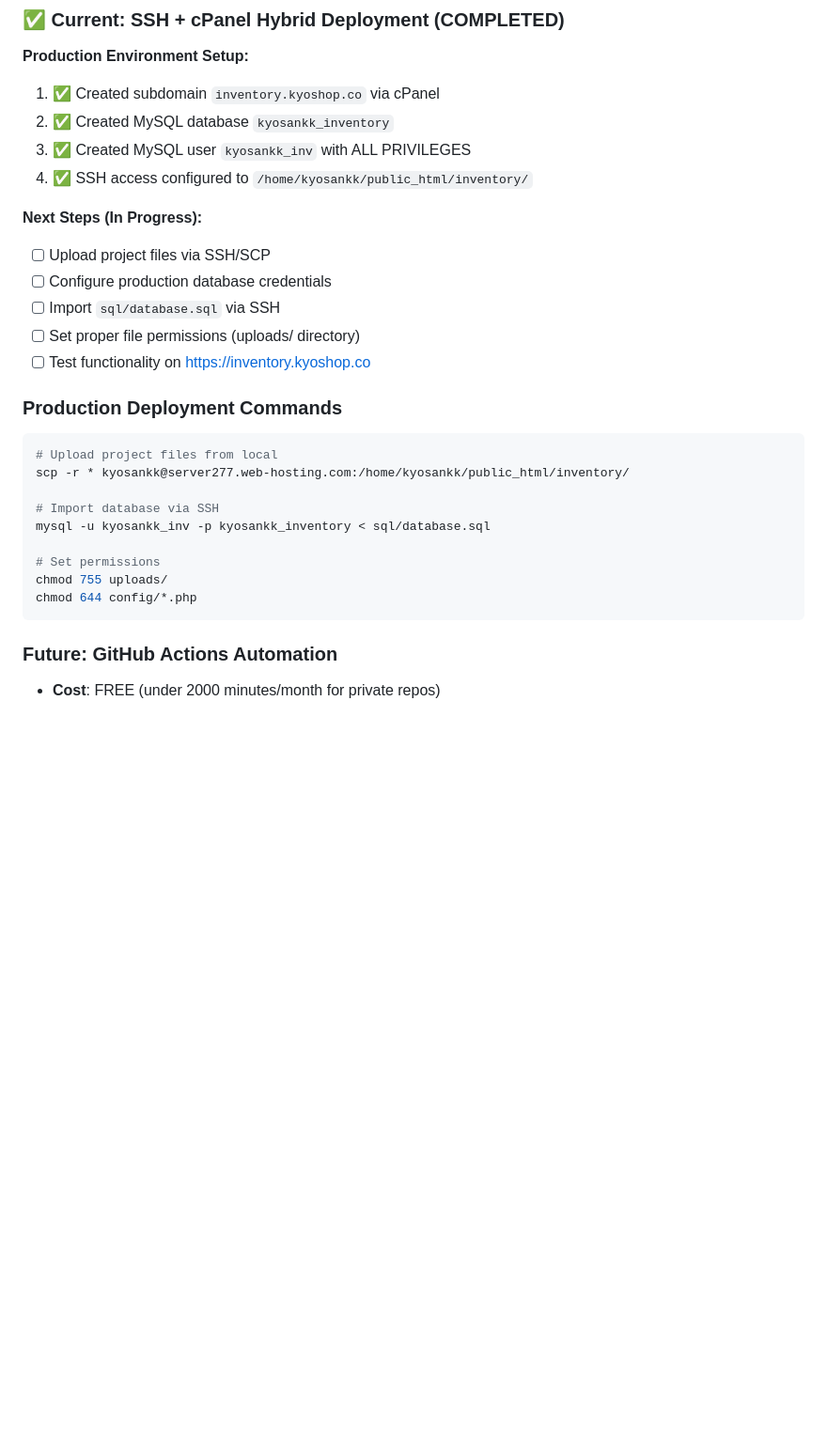
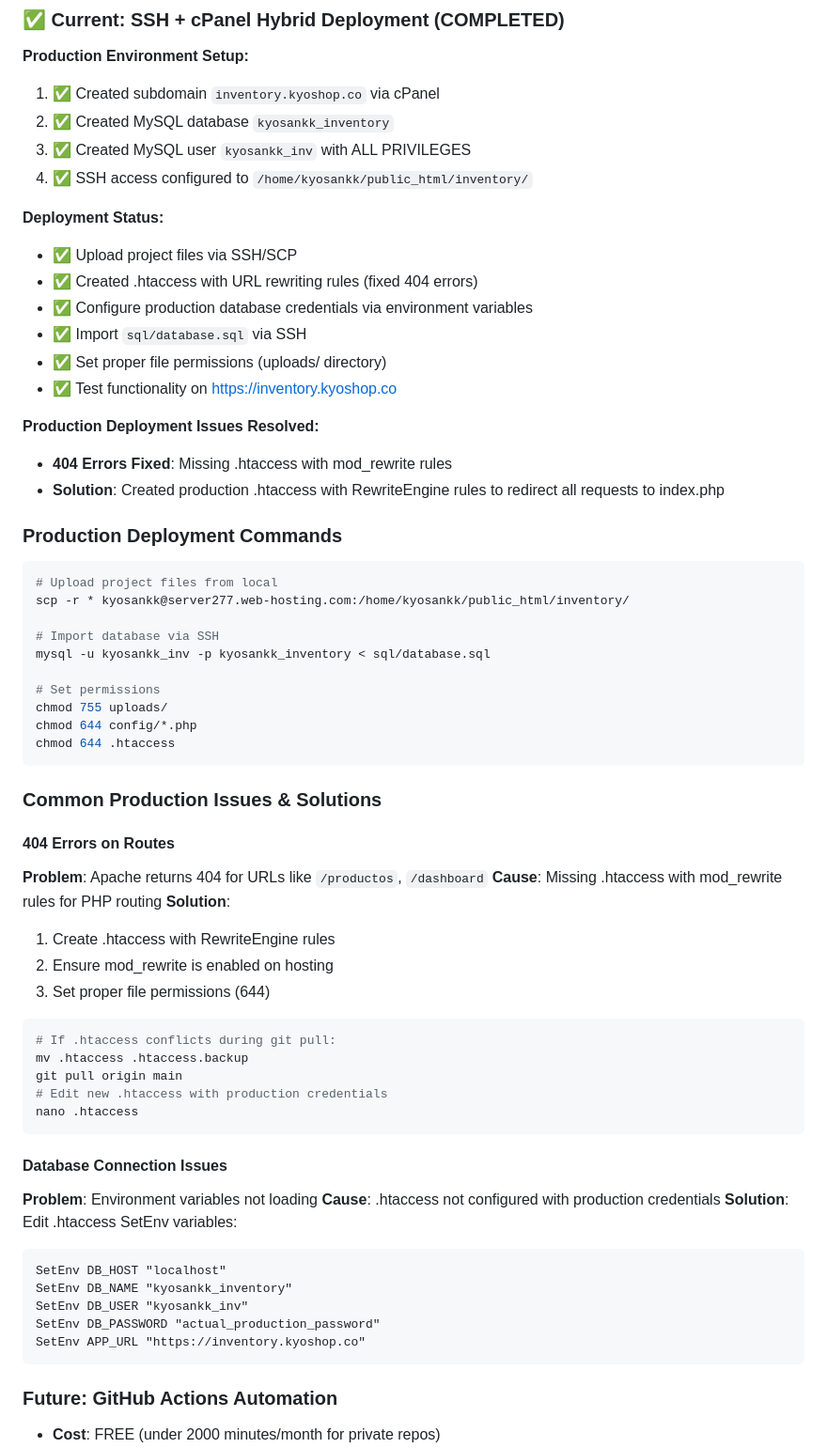
Before and after one commit to IngCristhian/kyoshop-inventory, a Markdown page: CLAUDE.md, the part around the change. Shown at 94% size. Rendered like a GitHub page; blank space fills up the shorter version.

Commit message:
update claude

````diff
--- a/CLAUDE.md
+++ b/CLAUDE.md
@@ -203,12 +203,17 @@ main (producción estable)
 3. ✅ Created MySQL user `kyosankk_inv` with ALL PRIVILEGES
 4. ✅ SSH access configured to `/home/kyosankk/public_html/inventory/`
 
-**Next Steps (In Progress):**
-- [ ] Upload project files via SSH/SCP
-- [ ] Configure production database credentials
-- [ ] Import `sql/database.sql` via SSH
-- [ ] Set proper file permissions (uploads/ directory)
-- [ ] Test functionality on https://inventory.kyoshop.co
+**Deployment Status:**
+- ✅ Upload project files via SSH/SCP
+- ✅ Created .htaccess with URL rewriting rules (fixed 404 errors)
+- ✅ Configure production database credentials via environment variables
+- ✅ Import `sql/database.sql` via SSH
+- ✅ Set proper file permissions (uploads/ directory)
+- ✅ Test functionality on https://inventory.kyoshop.co
+
+**Production Deployment Issues Resolved:**
+- **404 Errors Fixed**: Missing .htaccess with mod_rewrite rules
+- **Solution**: Created production .htaccess with RewriteEngine rules to redirect all requests to index.php
 
 ### Production Deployment Commands
 ```bash
@@ -221,6 +226,37 @@ mysql -u kyosankk_inv -p kyosankk_inventory < sql/database.sql
 # Set permissions
 chmod 755 uploads/
 chmod 644 config/*.php
+chmod 644 .htaccess
+```
+
+### Common Production Issues & Solutions
+
+#### 404 Errors on Routes
+**Problem**: Apache returns 404 for URLs like `/productos`, `/dashboard`
+**Cause**: Missing .htaccess with mod_rewrite rules for PHP routing
+**Solution**:
+1. Create .htaccess with RewriteEngine rules
+2. Ensure mod_rewrite is enabled on hosting
+3. Set proper file permissions (644)
+
+```bash
+# If .htaccess conflicts during git pull:
+mv .htaccess .htaccess.backup
+git pull origin main
+# Edit new .htaccess with production credentials
+nano .htaccess
+```
+
+#### Database Connection Issues
+**Problem**: Environment variables not loading
+**Cause**: .htaccess not configured with production credentials
+**Solution**: Edit .htaccess SetEnv variables:
+```apache
+SetEnv DB_HOST "localhost"
+SetEnv DB_NAME "kyosankk_inventory"
+SetEnv DB_USER "kyosankk_inv"
+SetEnv DB_PASSWORD "actual_production_password"
+SetEnv APP_URL "https://inventory.kyoshop.co"
 ```
 
 ### Future: GitHub Actions Automation
````
